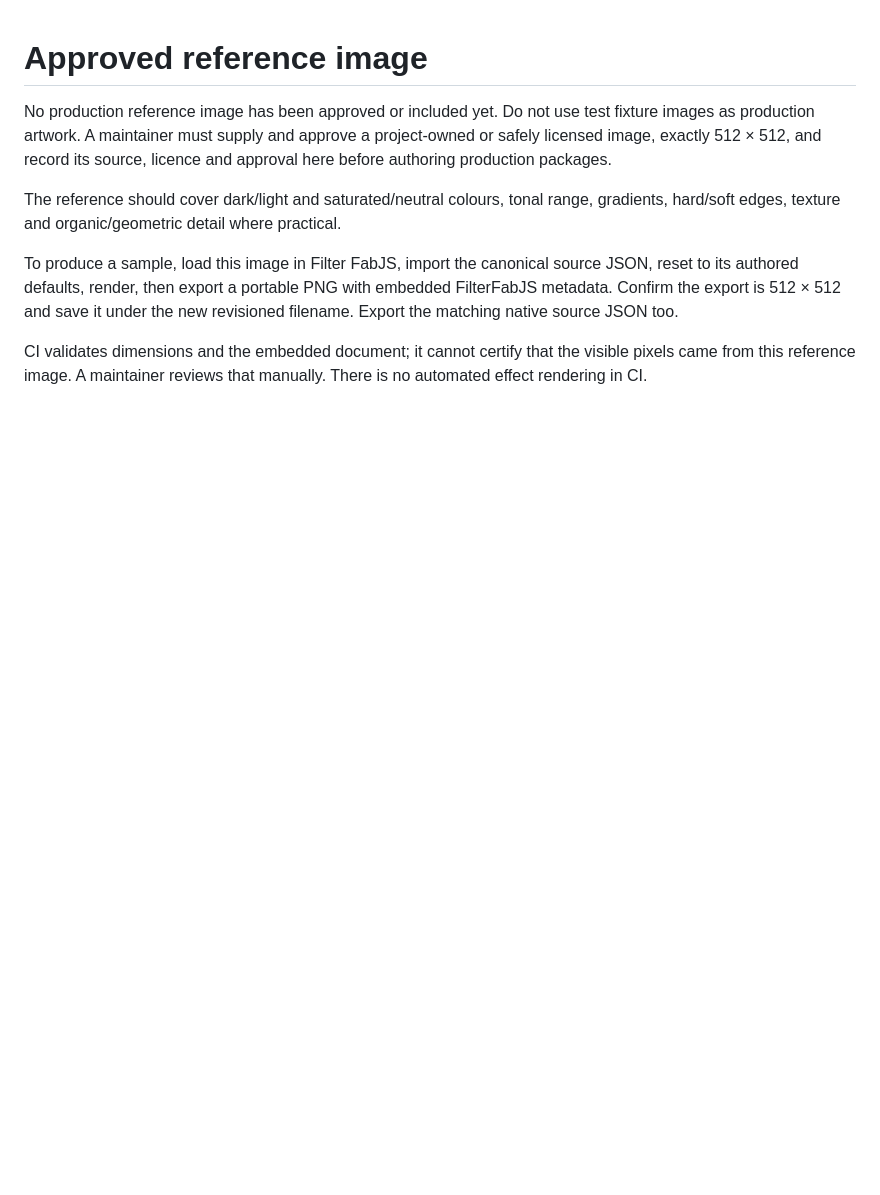
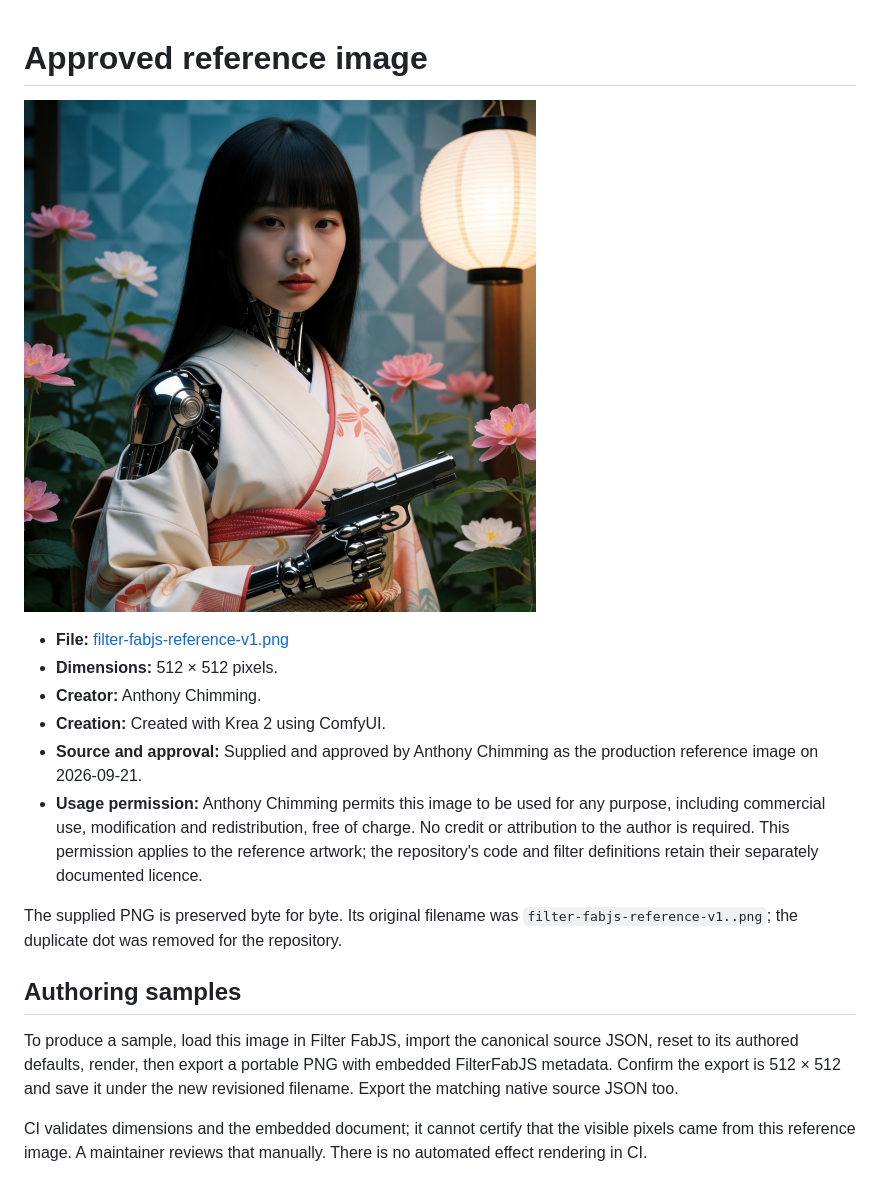
Before and after one commit to anthonychimming/filter-fabjs-library, a Markdown page: reference/README.md, the part around the change. Drawn GitHub-style; pictures changed too: reference/filter-fabjs-reference-v1.png (added); blank space fills up the shorter version.

Commit message:
Add approved reference artwork and usage permission

```diff
--- a/reference/README.md
+++ b/reference/README.md
@@ -1,12 +1,23 @@
 # Approved reference image
 
-No production reference image has been approved or included yet. Do not use test
-fixture images as production artwork. A maintainer must supply and approve a
-project-owned or safely licensed image, exactly 512 × 512, and record its source,
-licence and approval here before authoring production packages.
+![Filter FabJS reference image v1](filter-fabjs-reference-v1.png)
 
-The reference should cover dark/light and saturated/neutral colours, tonal range,
-gradients, hard/soft edges, texture and organic/geometric detail where practical.
+- **File:** [filter-fabjs-reference-v1.png](filter-fabjs-reference-v1.png)
+- **Dimensions:** 512 × 512 pixels.
+- **Creator:** Anthony Chimming.
+- **Creation:** Created with Krea 2 using ComfyUI.
+- **Source and approval:** Supplied and approved by Anthony Chimming as the
+  production reference image on 2026-09-21.
+- **Usage permission:** Anthony Chimming permits this image to be used for any
+  purpose, including commercial use, modification and redistribution, free of
+  charge. No credit or attribution to the author is required. This permission
+  applies to the reference artwork; the repository's code and filter definitions
+  retain their separately documented licence.
+
+The supplied PNG is preserved byte for byte. Its original filename was
+`filter-fabjs-reference-v1..png`; the duplicate dot was removed for the repository.
+
+## Authoring samples
 
 To produce a sample, load this image in Filter FabJS, import the canonical source
 JSON, reset to its authored defaults, render, then export a portable PNG with
```
Also changed, not shown: README.md (+5 -4 lines).
